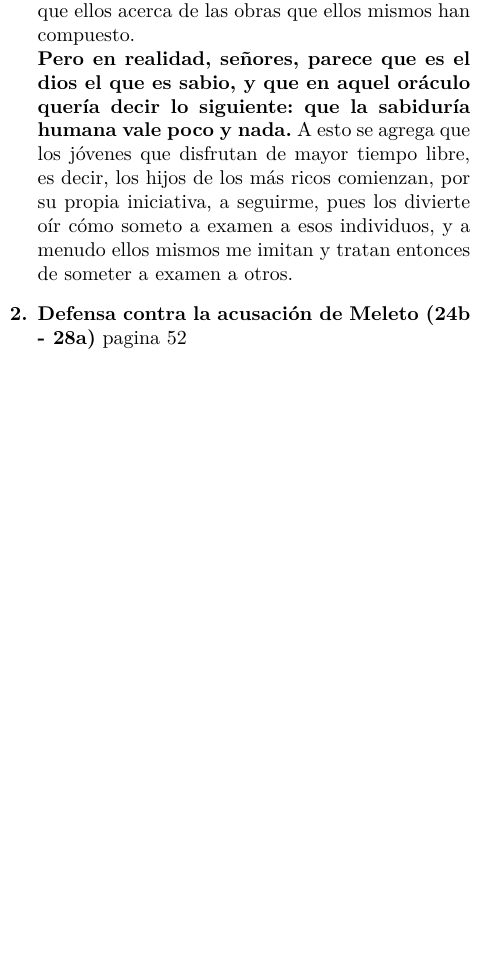
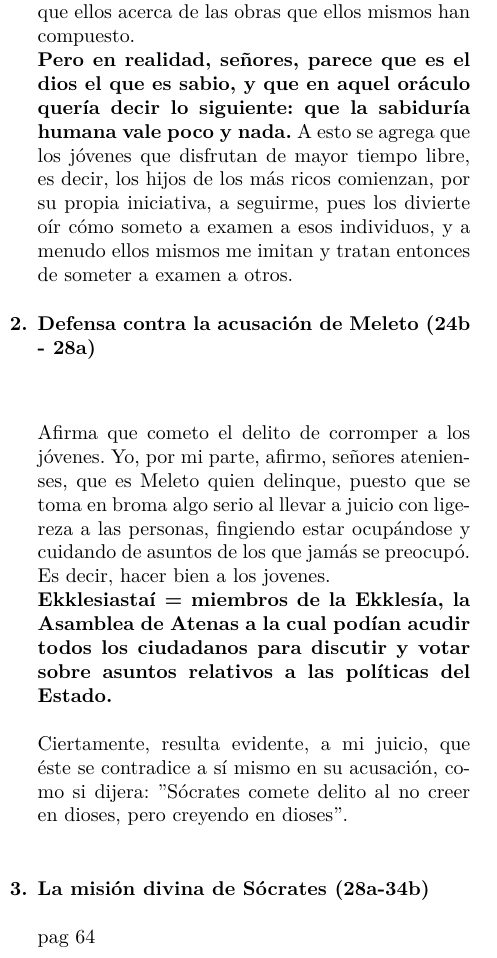
Before and after one commit to IamFode/economia_gestion, a LaTeX document (filosofia/filosofia.tex, which reads filosofia/codigoFuente/occidentales/antropologico/apologiaDeSocrates.tex): part of one column of page 2 of 2, cut so that both start at the same text, the shorter picture padded with empty space. Compiled offline with pdfLaTeX.

Commit message:
apologia de socrates pag 64

```diff
--- a/filosofia/codigoFuente/occidentales/antropologico/apologiaDeSocrates.tex
+++ b/filosofia/codigoFuente/occidentales/antropologico/apologiaDeSocrates.tex
@@ -47,8 +47,15 @@ $"$\textbf{Sócrates explica que no teme tanto a los nuevos cargos que se le hac
 	En efecto, después de los políticos me dirigí a los poetas, tanto a los que escriben tragedias como a los que escriben ditirambos, y también al resto, en la idea de que allí podría descubrirme flagrantemente a mí mismo como más ignorante que ellos. Entonces, tomando aquéllas entre sus obras que me parecían estar mejor realizadas, les preguntaba qué querían decir, a fin de poder a la vez aprender algo de ellos. Pues bien, me avergüenza, señores, decirles la verdad, pero debo decirla. En efecto, por así decir, prácticamente todos los aquí presentes podrían dar mejores explicaciones que ellos acerca de las obras que ellos mismos han compuesto.\\
 	\textbf{Pero en realidad, señores, parece que es el dios el que es sabio, y que en aquel oráculo quería decir lo siguiente: que la sabiduría humana vale poco y nada.} A esto se agrega que los jóvenes que disfrutan de mayor tiempo libre, es decir, los hijos de los más ricos comienzan, por su propia iniciativa, a seguirme, pues los divierte oír cómo someto a examen a esos individuos, y a menudo ellos mismos me imitan y tratan entonces de someter a examen a otros.
 
-    \item \textbf{Defensa contra la acusación de Meleto (24b - 28a)}
-	pagina 52
+    \item \textbf{Defensa contra la acusación de Meleto (24b - 28a)}\\\\
+
+	Afirma que cometo el delito de corromper a los jóvenes. Yo, por mi parte, afirmo, señores atenienses, que es Meleto quien delinque, puesto que se toma en broma algo serio al llevar a juicio con ligereza a las personas, fingiendo estar ocupándose y cuidando de asuntos de los que jamás se preocupó. Es decir, hacer bien a los jovenes. \\
+	\textbf{Ekklesiastaí = miembros de la Ekklesía, la Asamblea de Atenas a la cual podían acudir todos los ciudadanos para discutir y votar sobre asuntos relativos a las políticas del Estado.}\\\\
+	Ciertamente, resulta evidente, a mi juicio, que éste se contradice a sí mismo en su acusación, como si dijera: $"$Sócrates comete delito al no creer en dioses, pero creyendo en dioses$"$.\\
+
+    \item \textbf{La misión divina de Sócrates (28a-34b)}\\\\
+	pag 64
+
 
     \end{enumerate}
 
```
